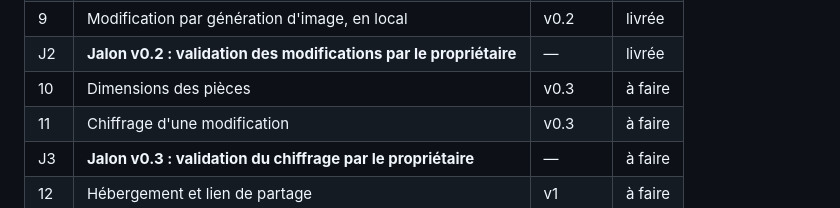
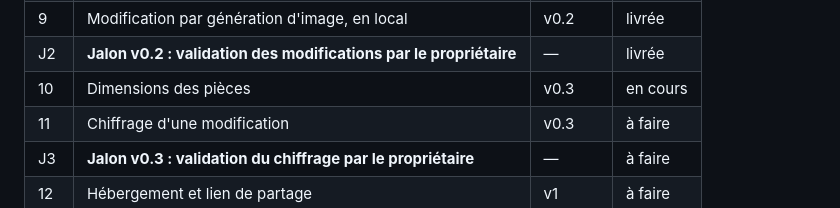
Before and after one commit to Daims-daims/visite360, a Markdown page: PLAN.md, the part around the change. GitHub-like rendering.

Commit message:
Étape 10 : passée à « en cours »
Co-Authored-By: Claude Opus 5.5 <noreply@anthropic.com>

```diff
--- a/PLAN.md
+++ b/PLAN.md
@@ -29,7 +29,7 @@ Objectif : à partir de photos prises en tournant sur soi-même avec un téléph
 | 8 | Changement de couleur | v0.2 | livrée |
 | 9 | Modification par génération d'image, en local | v0.2 | livrée |
 | J2 | **Jalon v0.2 : validation des modifications par le propriétaire** | — | livrée |
-| 10 | Dimensions des pièces | v0.3 | à faire |
+| 10 | Dimensions des pièces | v0.3 | en cours |
 | 11 | Chiffrage d'une modification | v0.3 | à faire |
 | J3 | **Jalon v0.3 : validation du chiffrage par le propriétaire** | — | à faire |
 | 12 | Hébergement et lien de partage | v1 | à faire |
```
